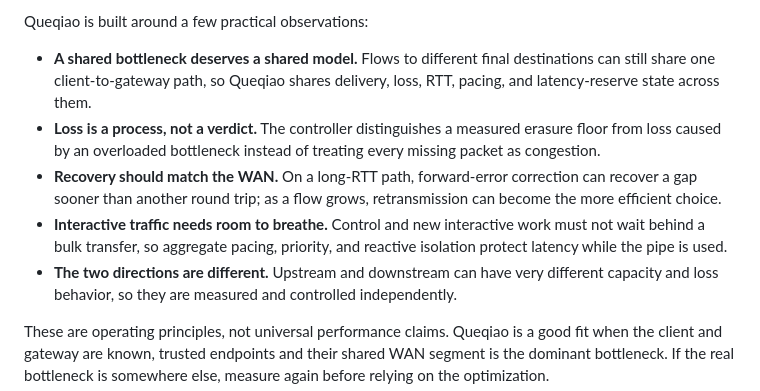
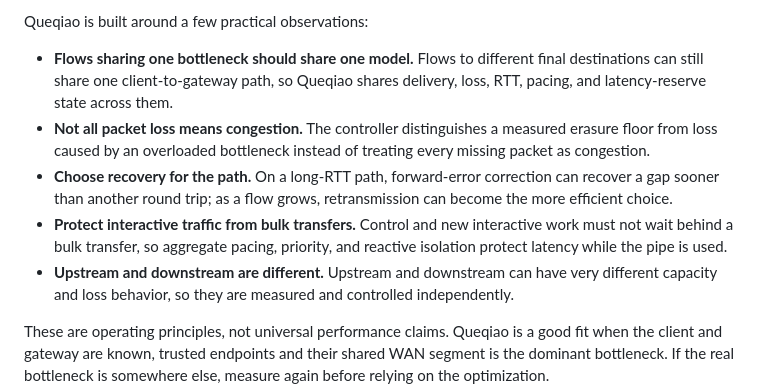
Before and after one commit to 4fuu/niulang, a Markdown page: README.md, the part around the change. GitHub-like rendering.

```diff
--- a/README.md
+++ b/README.md
@@ -48,19 +48,19 @@ ignoring overload only makes it worse. See the full
 
 Queqiao is built around a few practical observations:
 
-- **A shared bottleneck deserves a shared model.** Flows to different final
+- **Flows sharing one bottleneck should share one model.** Flows to different final
   destinations can still share one client-to-gateway path, so Queqiao shares
   delivery, loss, RTT, pacing, and latency-reserve state across them.
-- **Loss is a process, not a verdict.** The controller distinguishes a measured
+- **Not all packet loss means congestion.** The controller distinguishes a measured
   erasure floor from loss caused by an overloaded bottleneck instead of treating
   every missing packet as congestion.
-- **Recovery should match the WAN.** On a long-RTT path, forward-error
+- **Choose recovery for the path.** On a long-RTT path, forward-error
   correction can recover a gap sooner than another round trip; as a flow grows,
   retransmission can become the more efficient choice.
-- **Interactive traffic needs room to breathe.** Control and new interactive
+- **Protect interactive traffic from bulk transfers.** Control and new interactive
   work must not wait behind a bulk transfer, so aggregate pacing, priority, and
   reactive isolation protect latency while the pipe is used.
-- **The two directions are different.** Upstream and downstream can have very
+- **Upstream and downstream are different.** Upstream and downstream can have very
   different capacity and loss behavior, so they are measured and controlled
   independently.
 
```
Also changed, not shown: docs/DESIGN.md (+6 -6 lines), docs/VISION.md (+7 -7 lines).
